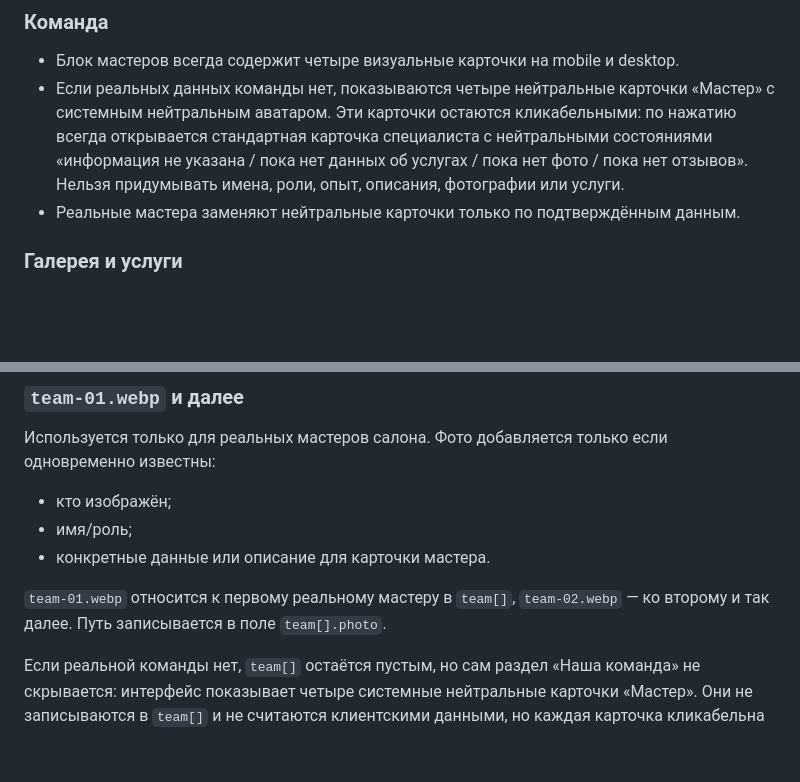
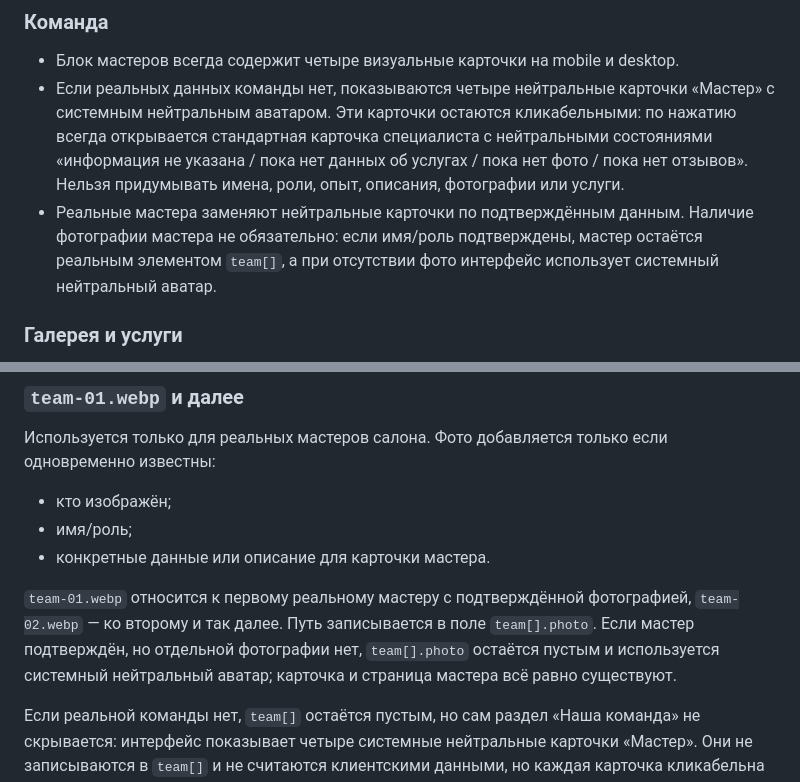
Before and after one commit to ichAEY/Shablon-only-for-salons, a Markdown page: RULES.md, 2 parts joined by grey strips. GitHub-like rendering; blank space fills up the shorter version.

Commit message:
Clarify salon specialist cards without photos

```diff
--- a/RULES.md
+++ b/RULES.md
@@ -34,7 +34,7 @@
 
 - Блок мастеров всегда содержит четыре визуальные карточки на mobile и desktop.
 - Если реальных данных команды нет, показываются четыре нейтральные карточки «Мастер» с системным нейтральным аватаром. Эти карточки остаются кликабельными: по нажатию всегда открывается стандартная карточка специалиста с нейтральными состояниями «информация не указана / пока нет данных об услугах / пока нет фото / пока нет отзывов». Нельзя придумывать имена, роли, опыт, описания, фотографии или услуги.
-- Реальные мастера заменяют нейтральные карточки только по подтверждённым данным.
+- Реальные мастера заменяют нейтральные карточки по подтверждённым данным. Наличие фотографии мастера не обязательно: если имя/роль подтверждены, мастер остаётся реальным элементом `team[]`, а при отсутствии фото интерфейс использует системный нейтральный аватар.
 
 ### Галерея и услуги
 
@@ -166,7 +166,7 @@ media: {
 - имя/роль;
 - конкретные данные или описание для карточки мастера.
 
-`team-01.webp` относится к первому реальному мастеру в `team[]`, `team-02.webp` — ко второму и так далее. Путь записывается в поле `team[].photo`.
+`team-01.webp` относится к первому реальному мастеру с подтверждённой фотографией, `team-02.webp` — ко второму и так далее. Путь записывается в поле `team[].photo`. Если мастер подтверждён, но отдельной фотографии нет, `team[].photo` остаётся пустым и используется системный нейтральный аватар; карточка и страница мастера всё равно существуют.
 
 Если реальной команды нет, `team[]` остаётся пустым, но сам раздел «Наша команда» не скрывается: интерфейс показывает четыре системные нейтральные карточки «Мастер». Они не записываются в `team[]` и не считаются клиентскими данными, но каждая карточка кликабельна и открывает стандартную страницу специалиста с нейтральными пустыми состояниями. Нельзя создавать выдуманного реального мастера ради заполнения блока.
 
```
